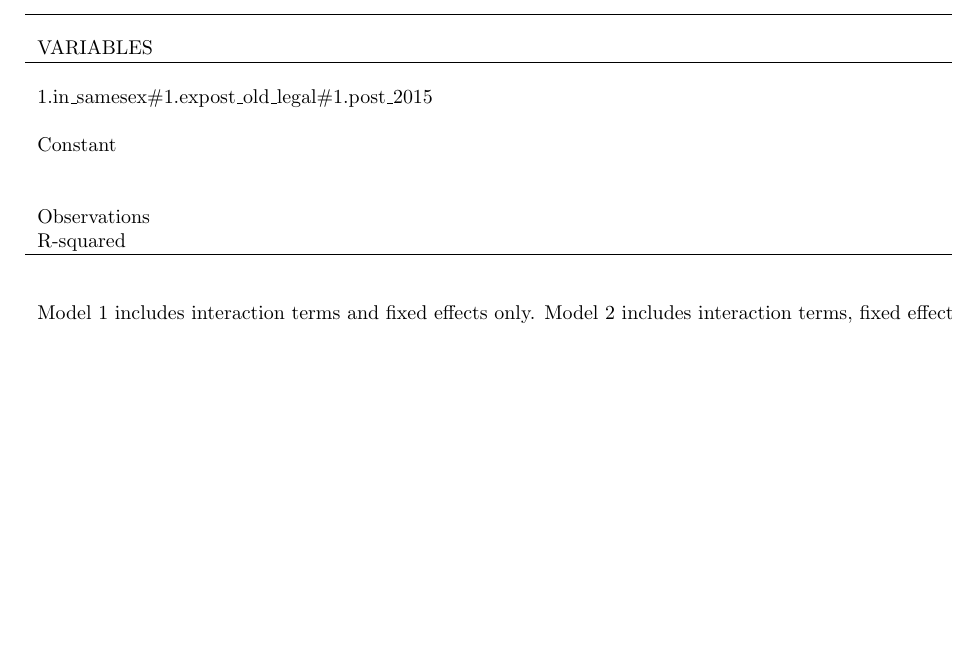
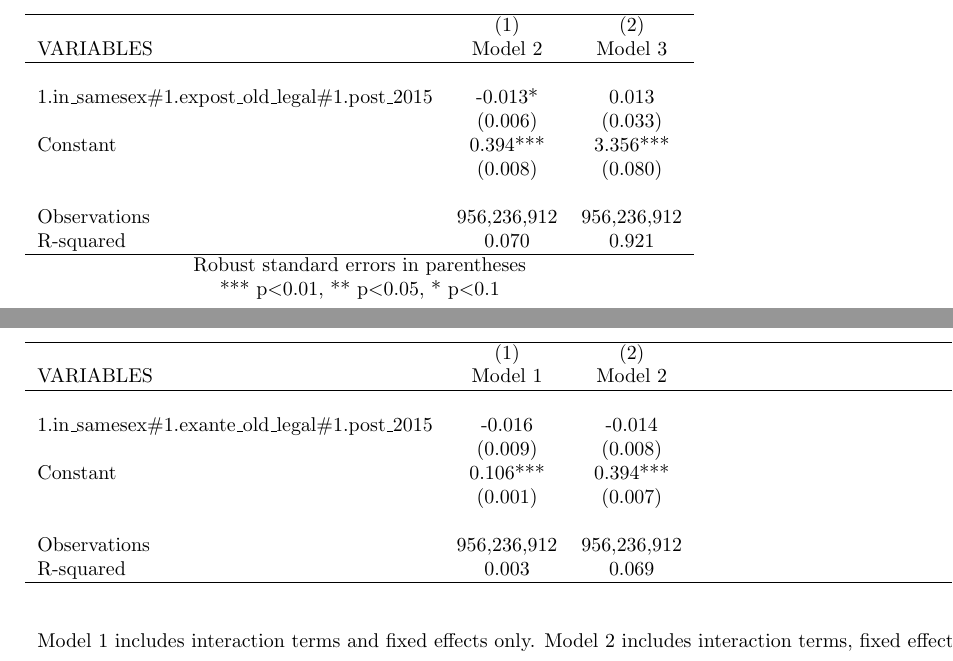
Before and after one commit to nj-rich/same-sex-migration, a LaTeX document (Drafting/test_drafting.tex): part of page 2 of 3 before the commit and two parts of pages 2 and 3 of 3 after it, the two joined at a grey line, cut at the place of the change, the shorter picture padded with empty space. Compiled offline with pdfLaTeX.

Commit message:
iterated

```diff
--- a/Drafting/test_drafting.tex
+++ b/Drafting/test_drafting.tex
@@ -17,6 +17,6 @@
 \clearpage
 
 
-\input{outputs/expost_model}
+\input{outputs/regressions/expost_model}
 
 
@@ -24,6 +24,6 @@
 \clearpage
 
-\input{outputs/exante_model}
+\input{outputs/regressions/exante_model}
 
 
 
```
Also changed, not shown: Drafting/test_drafting.tex (2 more changed lines).
